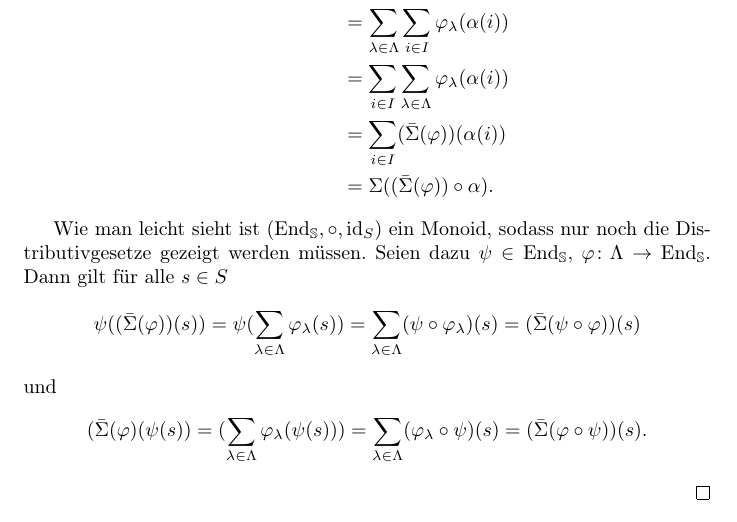
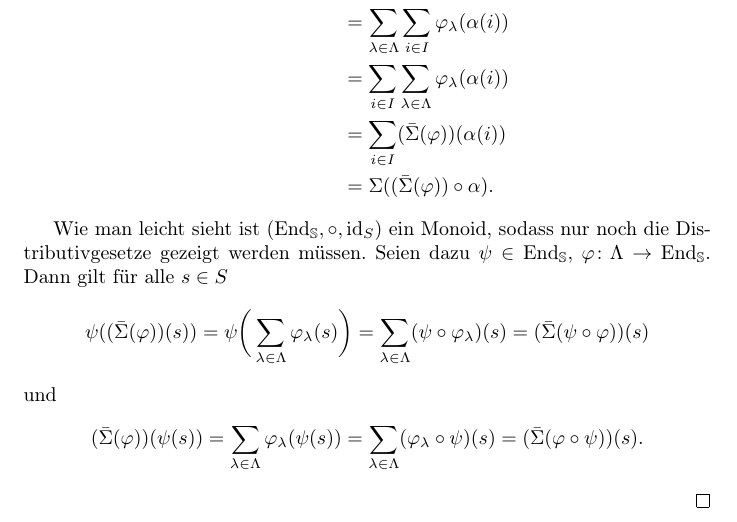
Before and after one commit to aannleax/Algebra, a LaTeX document (Algebra.tex): part of page 26 of 60, cut so that both start at the same text. Compiled offline with pdfLaTeX.

Commit message:
Klammern Satz 5.2

```diff
--- a/Algebra.tex
+++ b/Algebra.tex
@@ -1484,14 +1484,14 @@ Für $(p, q) \in R$ schreibe auch $p \mathrel{R} q$.
   Dann gilt für alle $s \in S$
   \begin{align*}
     \psi((\bar\Sigma(\varphi))(s))
-    = \psi(\sum_{\lambda \in \Lambda}\varphi_\lambda(s))
+    = \psi \bigg(\sum_{\lambda \in \Lambda}\varphi_\lambda(s) \bigg)
     = \sum_{\lambda \in \Lambda}(\psi \circ \varphi_\lambda)(s)
     = (\bar\Sigma(\psi \circ \varphi))(s)
   \end{align*}
   und
   \begin{align*}
-    (\bar\Sigma(\varphi)(\psi(s))
-    = (\sum_{\lambda \in \Lambda}\varphi_\lambda(\psi(s)))
+    (\bar\Sigma(\varphi))(\psi(s))
+    = \sum_{\lambda \in \Lambda}\varphi_\lambda(\psi(s))
     = \sum_{\lambda \in \Lambda}(\varphi_\lambda \circ \psi)(s)
     = (\bar\Sigma(\varphi\circ \psi))(s).
   \end{align*}
```
Also changed, not shown: Algebra.pdf.
